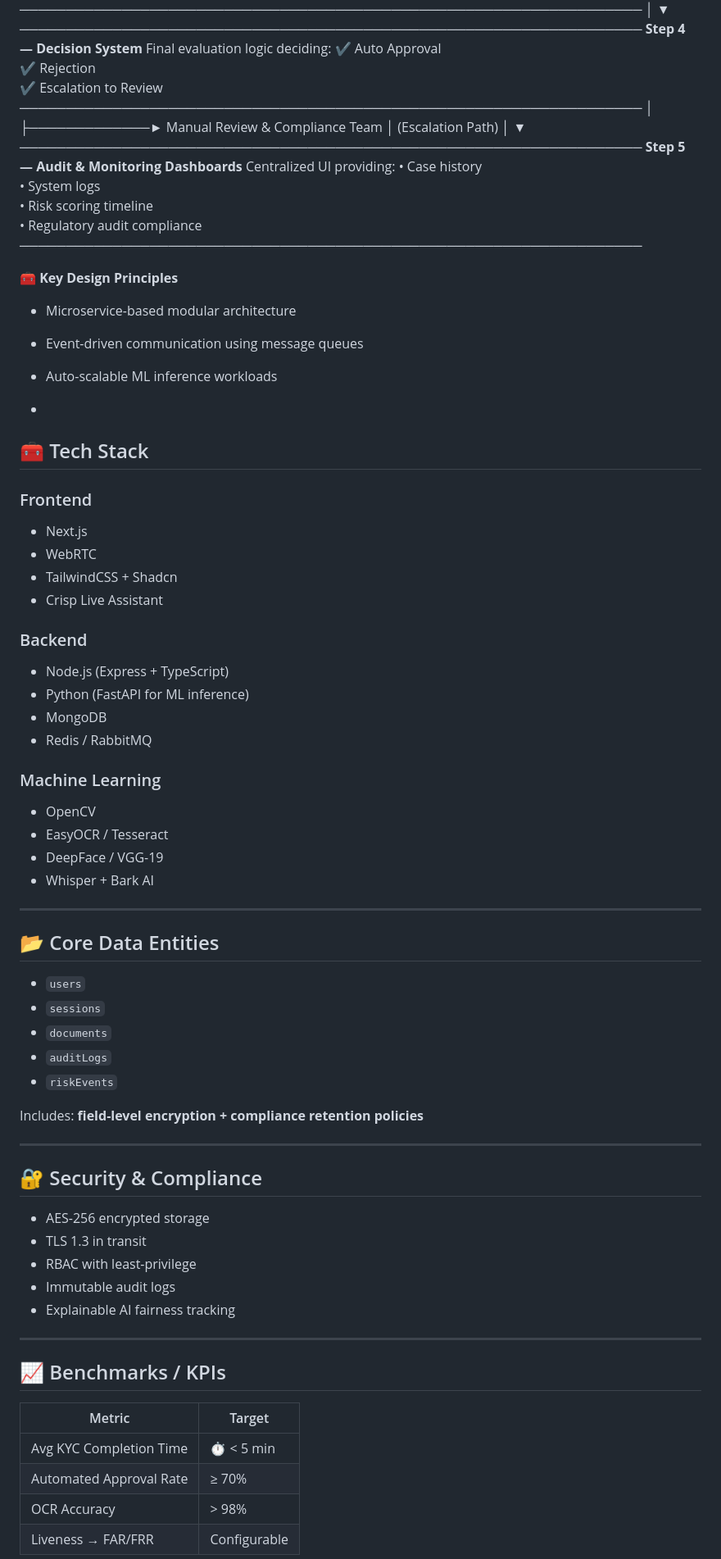
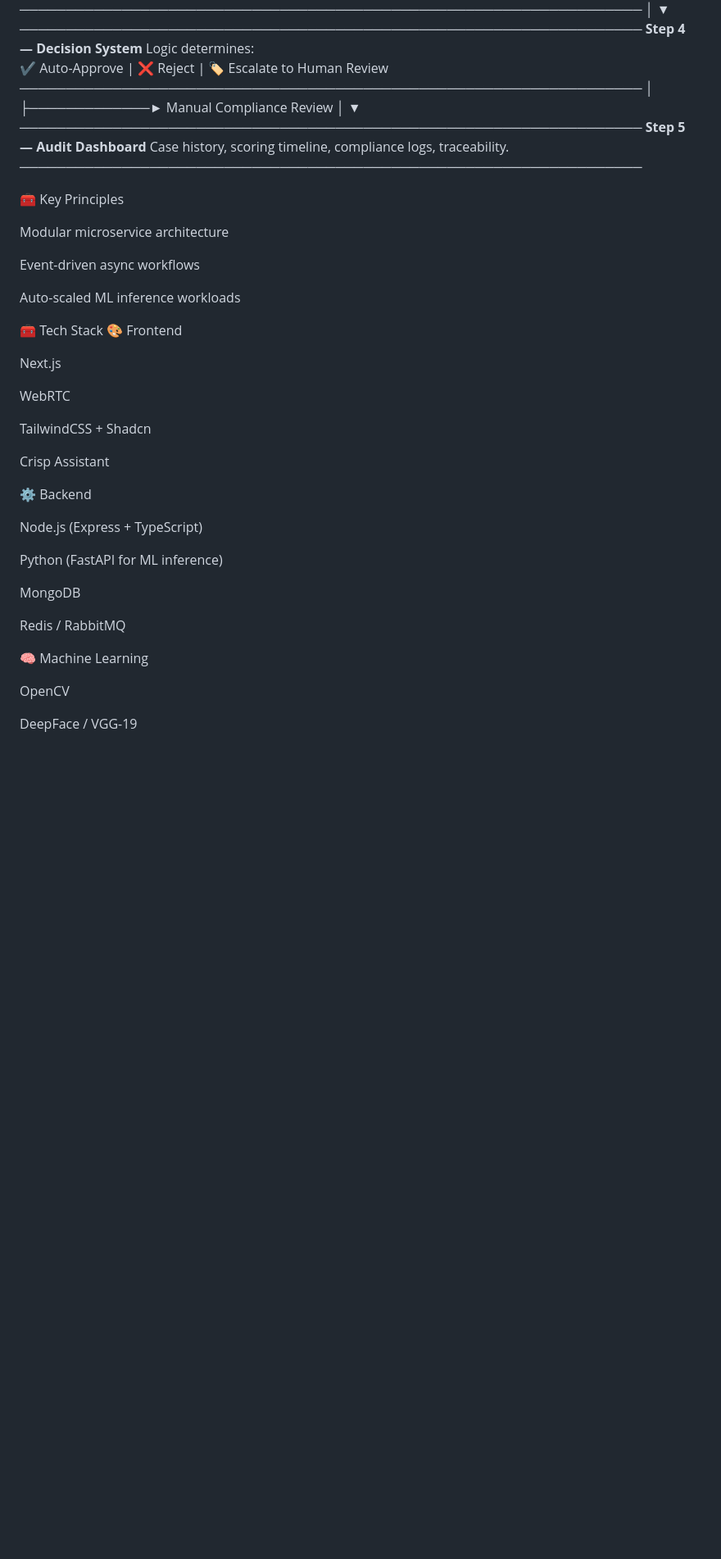
Before and after one commit to bhavesh2327/GHCI-hackthon_final, a Markdown page: README.md, the part around one of its changes. Shown at 82% size. Rendered like a GitHub page; blank space fills up the shorter version.

```diff
--- a/README.md
+++ b/README.md
@@ -90,84 +86,51 @@ to assign a dynamic Trust/Risk level.
                                  ▼
 ───────────────────────────────────────────────────────────────────
 **Step 4 — Decision System**
-Final evaluation logic deciding:
-  ✔ Auto Approval
-  ✔ Rejection
-  ✔ Escalation to Review
+Logic determines:
+✔ Auto-Approve | ❌ Reject | 🏷 Escalate to Human Review
 ───────────────────────────────────────────────────────────────────
                                  │
-                                 ├─────────────► Manual Review & Compliance Team
-                                 │                   (Escalation Path)
+                                 ├─────────────► Manual Compliance Review
                                  │
                                  ▼
 ───────────────────────────────────────────────────────────────────
-**Step 5 — Audit & Monitoring Dashboards**
-Centralized UI providing:
-  • Case history
-  • System logs
-  • Risk scoring timeline
-  • Regulatory audit compliance
+**Step 5 — Audit Dashboard**
+Case history, scoring timeline, compliance logs, traceability.
 ───────────────────────────────────────────────────────────────────
 
 
-🧰 **Key Design Principles**
-- Microservice-based modular architecture
-- Event-driven communication using message queues
-- Auto-scalable ML inference workloads
+🧰 Key Principles
 
--
+Modular microservice architecture
 
-## 🧰 Tech Stack
+Event-driven async workflows
 
-### Frontend
-- Next.js
-- WebRTC
-- TailwindCSS + Shadcn
-- Crisp Live Assistant
+Auto-scaled ML inference workloads
 
-### Backend
-- Node.js (Express + TypeScript)
-- Python (FastAPI for ML inference)
-- MongoDB
-- Redis / RabbitMQ
+🧰 Tech Stack
+🎨 Frontend
 
-### Machine Learning
-- OpenCV
-- EasyOCR / Tesseract
-- DeepFace / VGG-19
-- Whisper + Bark AI
+Next.js
 
----
+WebRTC
 
-## 📂 Core Data Entities
+TailwindCSS + Shadcn
 
-- `users`
-- `sessions`
-- `documents`
-- `auditLogs`
-- `riskEvents`
+Crisp Assistant
 
-Includes: **field-level encryption + compliance retention policies**
+⚙️ Backend
 
----
+Node.js (Express + TypeScript)
 
-## 🔐 Security & Compliance
+Python (FastAPI for ML inference)
 
-- AES-256 encrypted storage
-- TLS 1.3 in transit
-- RBAC with least-privilege
-- Immutable audit logs
-- Explainable AI fairness tracking
+MongoDB
 
----
+Redis / RabbitMQ
 
-## 📈 Benchmarks / KPIs
+🧠 Machine Learning
 
-| Metric | Target |
-|--------|--------|
-| Avg KYC Completion Time | ⏱ < 5 min |
-| Automated Approval Rate | ≥ 70% |
-| OCR Accuracy | > 98% |
-| Liveness → FAR/FRR | Configurable |
+OpenCV
 
+DeepFace / VGG-19
 
```
Also changed, not shown: other parts of README.md (+90 -55 lines).
